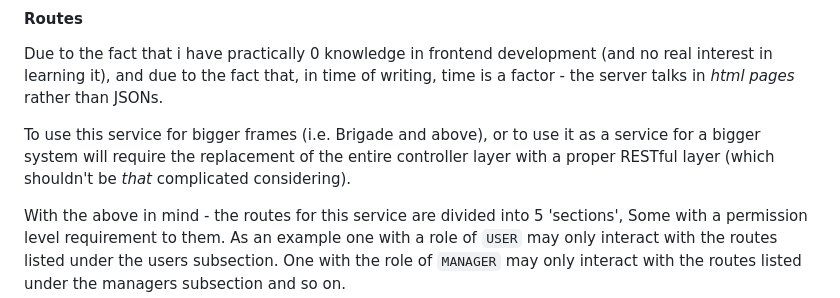
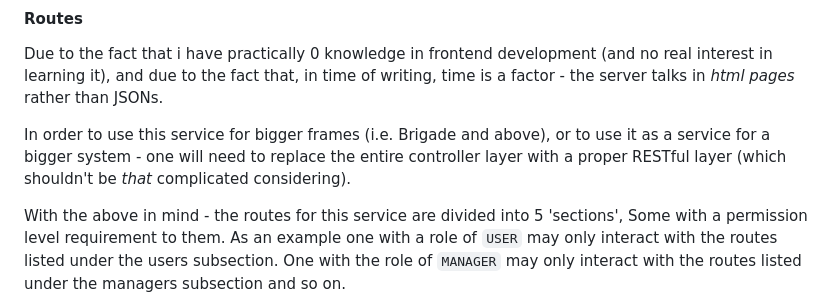
Before and after one commit to AvihaiAdler/onereport, a Markdown page: docs/routes.md, the part around the change. Rendered like a GitHub page.

Commit message:
minnor changes

```diff
--- a/docs/routes.md
+++ b/docs/routes.md
@@ -1,7 +1,7 @@
 #### Routes
 Due to the fact that i have practically 0 knowledge in frontend development (and no real interest in learning it), and due to the fact that, in time of writing, time is a factor - the server talks in _html pages_ rather than JSONs.
 
-To use this service for bigger frames (i.e. Brigade and above), or to use it as a service for a bigger system will require the replacement of the entire controller layer with a proper RESTful layer (which shouldn't be _that_ complicated considering).
+In order to use this service for bigger frames (i.e. Brigade and above), or to use it as a service for a bigger system - one will need to replace the entire controller layer with a proper RESTful layer (which shouldn't be _that_ complicated considering).
 
 With the above in mind - the routes for this service are divided into 5 'sections', Some with a permission level requirement to them. As an example one with a role of `USER` may only interact with the routes listed under the users subsection. One with the role of `MANAGER` may only interact with the routes listed under the managers subsection and so on.
 
```
